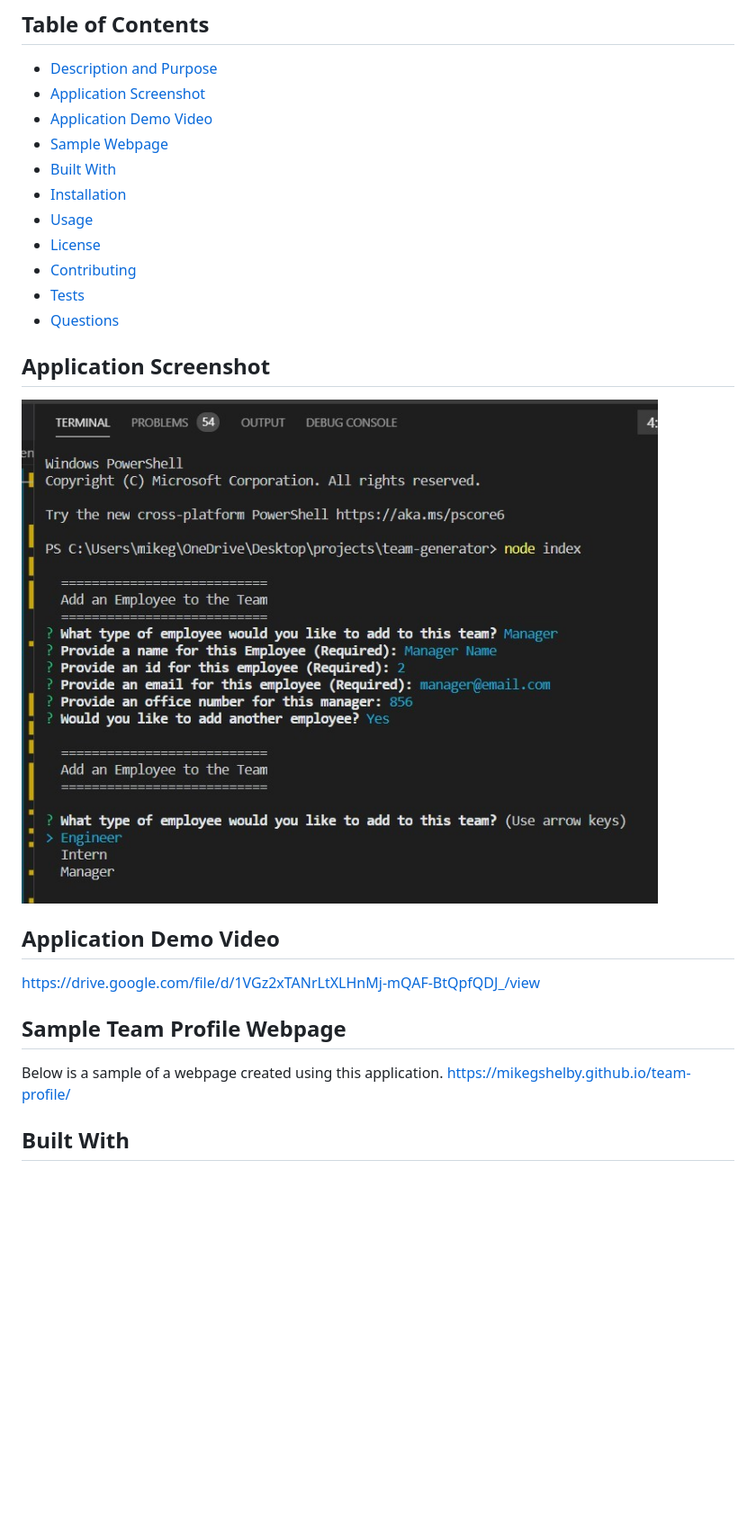
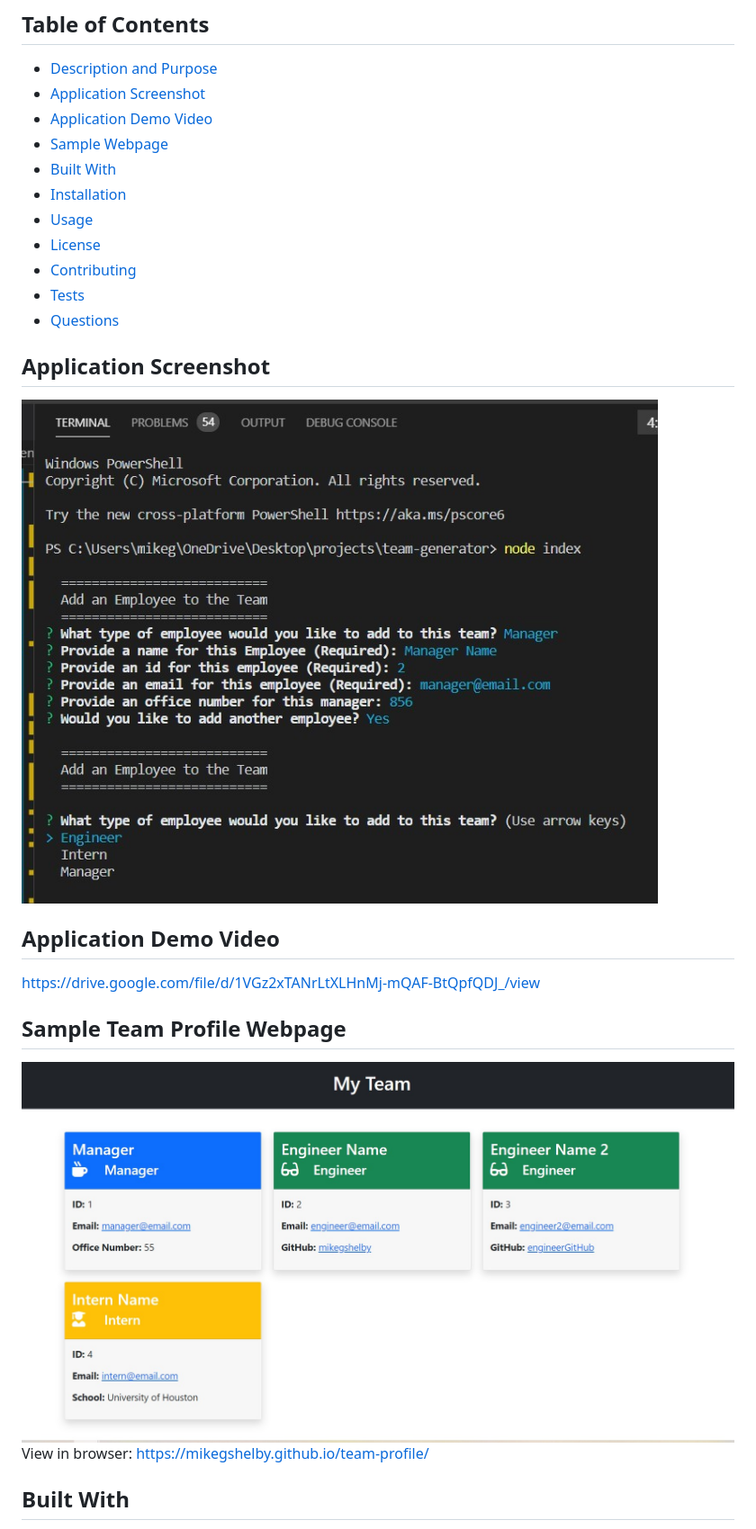
Before and after one commit to MikeGShelby/team-generator, a Markdown page: README.md, the part around the change printed below. Shown: that part at 90% size. GitHub-like rendering; pictures changed too: assets/images/webpage-screenshot.jpg (added); blank space fills up the shorter version.

Commit message:
add webpage sample screenshot to README

```diff
--- a/README.md
+++ b/README.md
@@ -18,14 +18,14 @@ A command line application created with Node.js and Inquirer.js. The application
   - [Questions](#questions)
 
 ## Application Screenshot
-![Team Profile Generator Screenshot](https://github.com/mikegshelby/team-generator/raw/master/assets/images/application-screenshot.jpg "Application Screenshot")
+![Team Profile Generator Screenshot](./assets/images/application-screenshot.jpg "Application Screenshot")
 
 ## Application Demo Video
 https://drive.google.com/file/d/1VGz2xTANrLtXLHnMj-mQAF-BtQpfQDJ_/view
 
 ## Sample Team Profile Webpage
-Below is a sample of a webpage created using this application.
-https://mikegshelby.github.io/team-profile/
+![Team Profile Webpage Screenshot](./assets/images/webpage-screenshot.jpg "Webpage Screenshot")
+View in browser: https://mikegshelby.github.io/team-profile/
 
 ## Built With
 * JavaScript
```
Also changed, not shown: other parts of README.md (+2 -2 lines).
